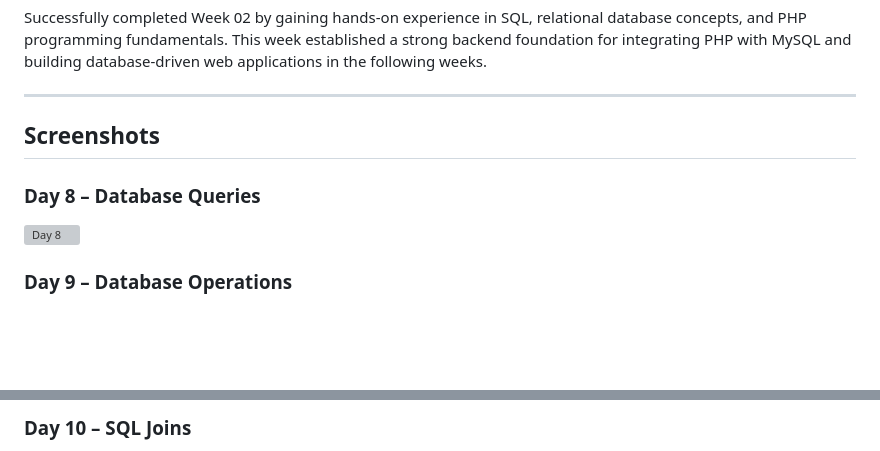
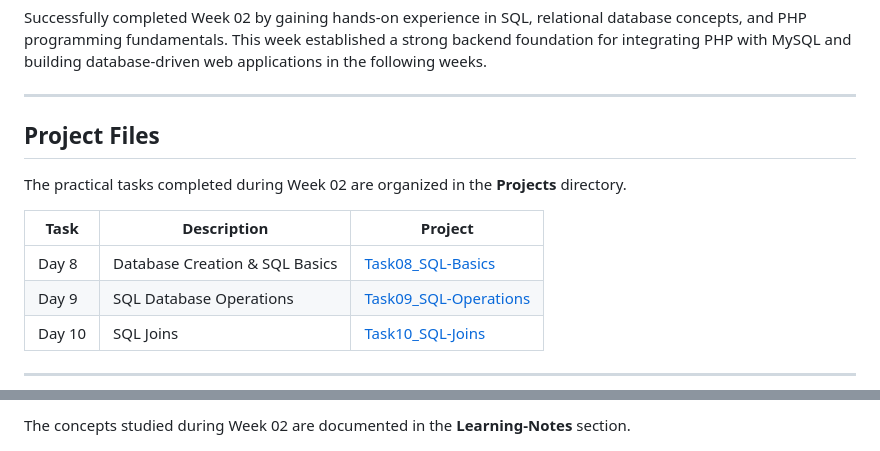
Before and after one commit to jeesonjustin/Internship-Learning-Journey-2026, a Markdown page: Weekly-Progress/Week-02.md, 2 parts joined by grey strips. Rendered like a GitHub page; blank space fills up the shorter version; grey boxes are pictures that could not be loaded.

Commit message:
Revise Week 02 progress documentation
Updated Week 02 progress with project files and learning resources.

```diff
--- a/Weekly-Progress/Week-02.md
+++ b/Weekly-Progress/Week-02.md
@@ -149,11 +149,15 @@ Successfully completed Week 02 by gaining hands-on experience in SQL, relational
 
 ---
 
-## Screenshots
+## Project Files
 
-### Day 8 – Database Queries
+The practical tasks completed during Week 02 are organized in the **Projects** directory.
 
-![Day 8](../Assets/Screenshots/week02-day08-database-queries.png)
+| Task | Description | Project |
+|------|-------------|---------|
+| Day 8 | Database Creation & SQL Basics | [Task08_SQL-Basics](../Projects/Week-02/Task08_SQL-Basics/) |
+| Day 9 | SQL Database Operations | [Task09_SQL-Operations](../Projects/Week-02/Task09_SQL-Operations/) |
+| Day 10 | SQL Joins | [Task10_SQL-Joins](../Projects/Week-02/Task10_SQL-Joins/) |
 
-### Day 9 – Database Operations
+---
 
@@ -161,3 +165,3 @@ Successfully completed Week 02 by gaining hands-on experience in SQL, relational
 
-### Day 10 – SQL Joins
+The concepts studied during Week 02 are documented in the **Learning-Notes** section.
 
```
Also changed, not shown: other parts of Weekly-Progress/Week-02.md (+3 -6 lines).
